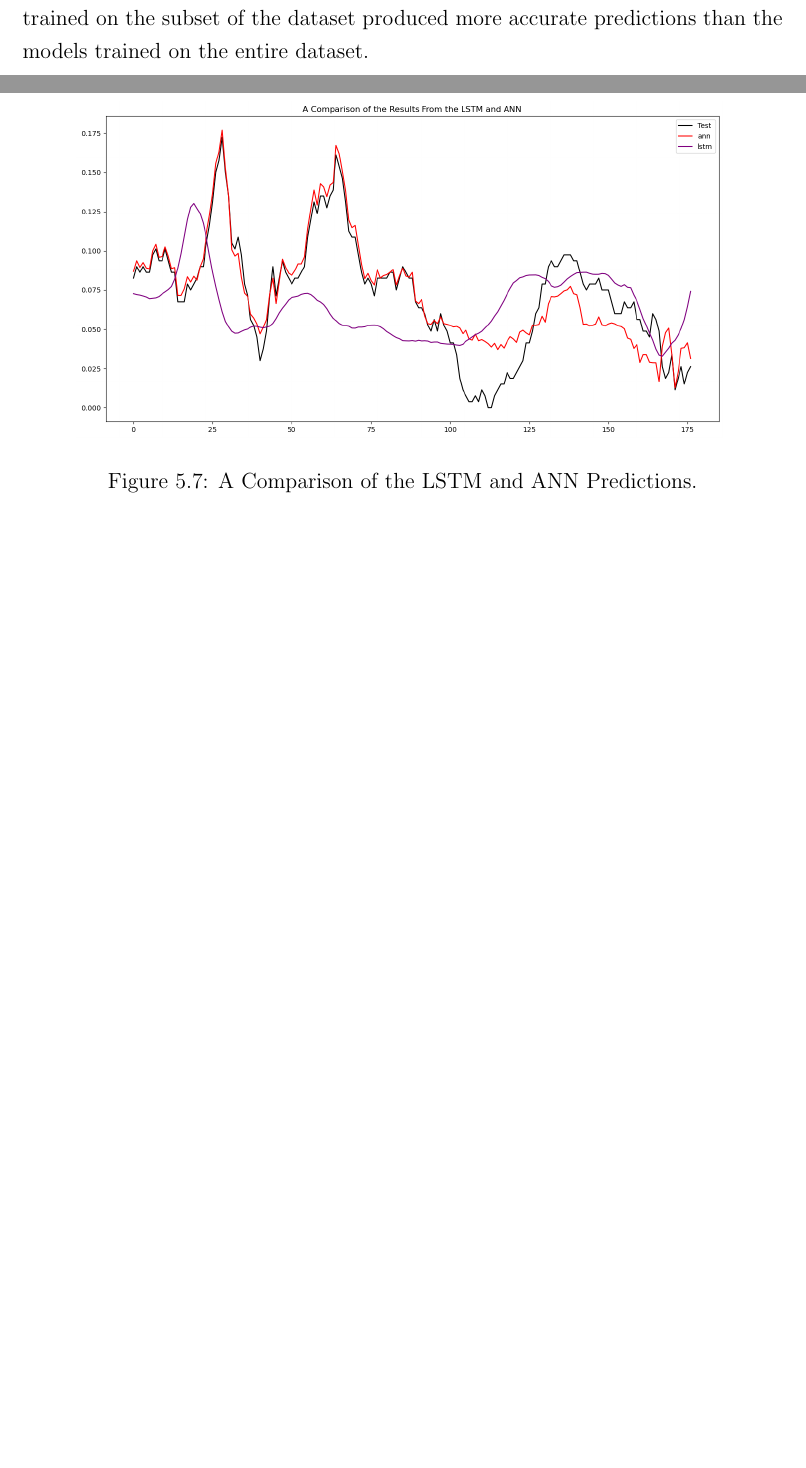
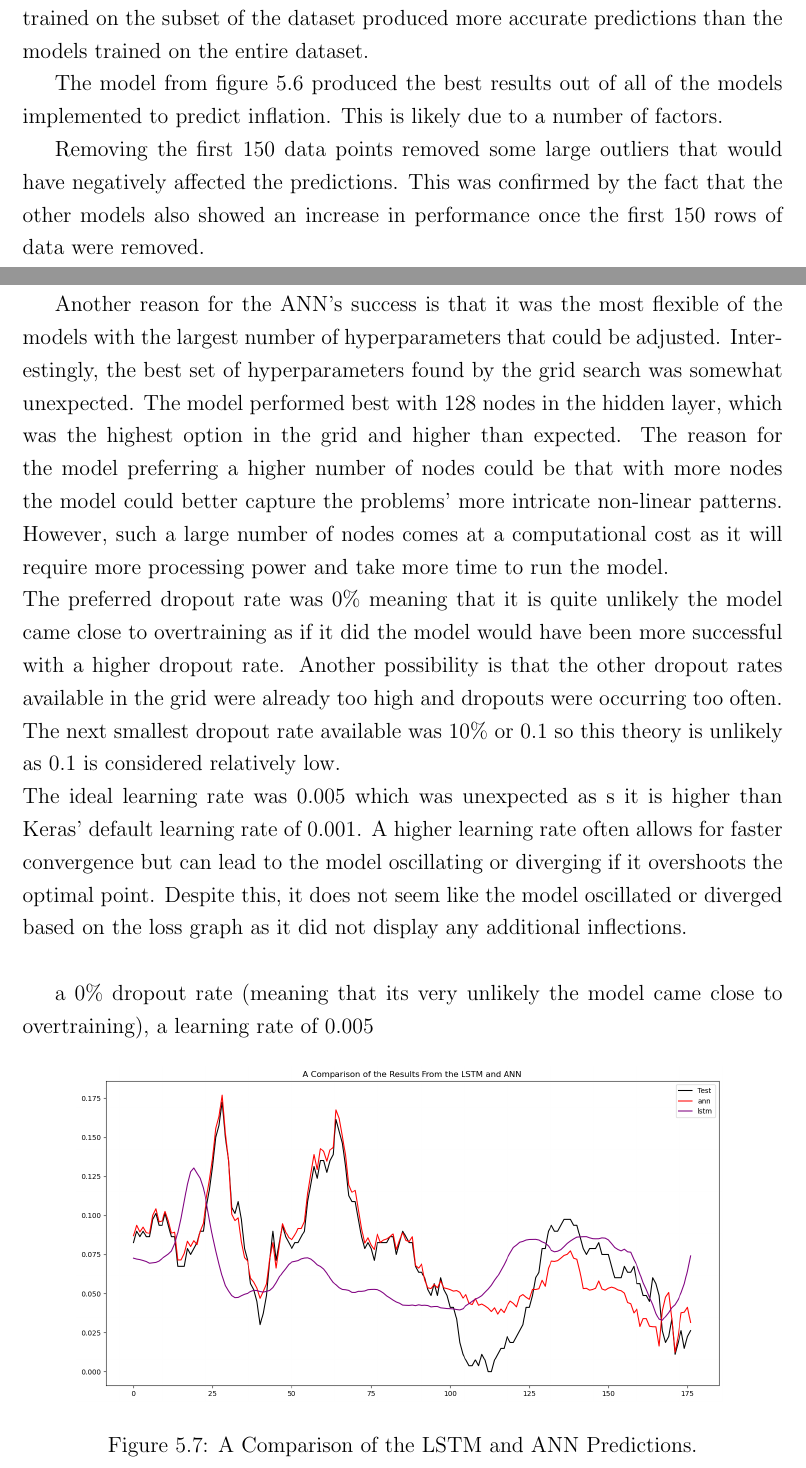
Before and after one commit to benTaylor34/Predicting-Inflation-with-Machine-Learning-Report, a LaTeX thesis (Thesis.tex, which reads Results and Evaluation.tex): two parts of pages 50 and 51 of 56, joined at a grey line, cut so that both start at the same text, the shorter picture padded with empty space. Compiled offline with pdfLaTeX.

Commit message:
analysing hyperparameters

```diff
--- a/Results and Evaluation.tex
+++ b/Results and Evaluation.tex
@@ -92,15 +92,33 @@ The predictions from the model trained on the entire dataset start well but lose
 Figures \ref{fig:anntotal} and \ref{fig:ann150} show the results produced by the model with the entire data vs the subset of the data respectively.
 The figures show how the models trained on the subset of the dataset produced more accurate predictions than the models trained on the entire dataset.
 
+The model from figure \ref{fig:ann150} produced the best results out of all of the models implemented to predict inflation.
+This is likely due to a number of factors.
+
+Removing the first 150 data points removed some large outliers that would have negatively affected the predictions.
+This was confirmed by the fact that the other models also showed an increase in performance once the first 150 rows of data were removed.
+
+Another reason for the ANN's success is that it was the most flexible of the models with the largest number of hyperparameters that could be adjusted.
+Interestingly, the best set of hyperparameters found by the grid search was somewhat unexpected.
+The model performed best with 128 nodes in the hidden layer, which was the highest option in the grid and higher than expected.
+The reason for the model preferring a higher number of nodes could be that with more nodes the model could better capture the problems' more intricate non-linear patterns.
+However, such a large number of nodes comes at a computational cost as it will require more processing power and take more time to run the model.\\
+The preferred dropout rate was 0\% meaning that it is quite unlikely the model came close to overtraining as if it did the model would have been more successful with a higher dropout rate.
+Another possibility is that the other dropout rates available in the grid were already too high and dropouts were occurring too often.
+The next smallest dropout rate available was 10\% or 0.1 so this theory is unlikely as 0.1 is considered relatively low.\\
+The ideal learning rate was 0.005 which was unexpected as s it is higher than Keras' default learning rate of 0.001.
+A higher learning rate often allows for faster convergence but can lead to the model oscillating or diverging if it overshoots the optimal point.
+Despite this, it does not seem like the model oscillated or diverged based on the loss graph as it did not display any additional inflections.\\
+
+
+ a 0\% dropout rate (meaning that its very unlikely the model came close to overtraining), a learning rate of 0.005
+
 % %TODO
 % - compare the results of each model
 % - which was best, which was worst
 % - is this the same as was predicted?
 % - why did the good ones do good and the bad do bad
 % - what could be improved next time?
-% - why does random forest do bad? Each tree is trained on a RANDOM subset of the data (not good for sequential)
-% - why does SVR do bad? Trys to fit a hyperplane of best fit, this might not be possible if the datas relationships has more then 3 dimensions
-% - why does linear regression do bad? there are no linear relationships
 
 
 \begin{figure}[H]
```
Also changed, not shown: thesis.pdf, 3 other files.
